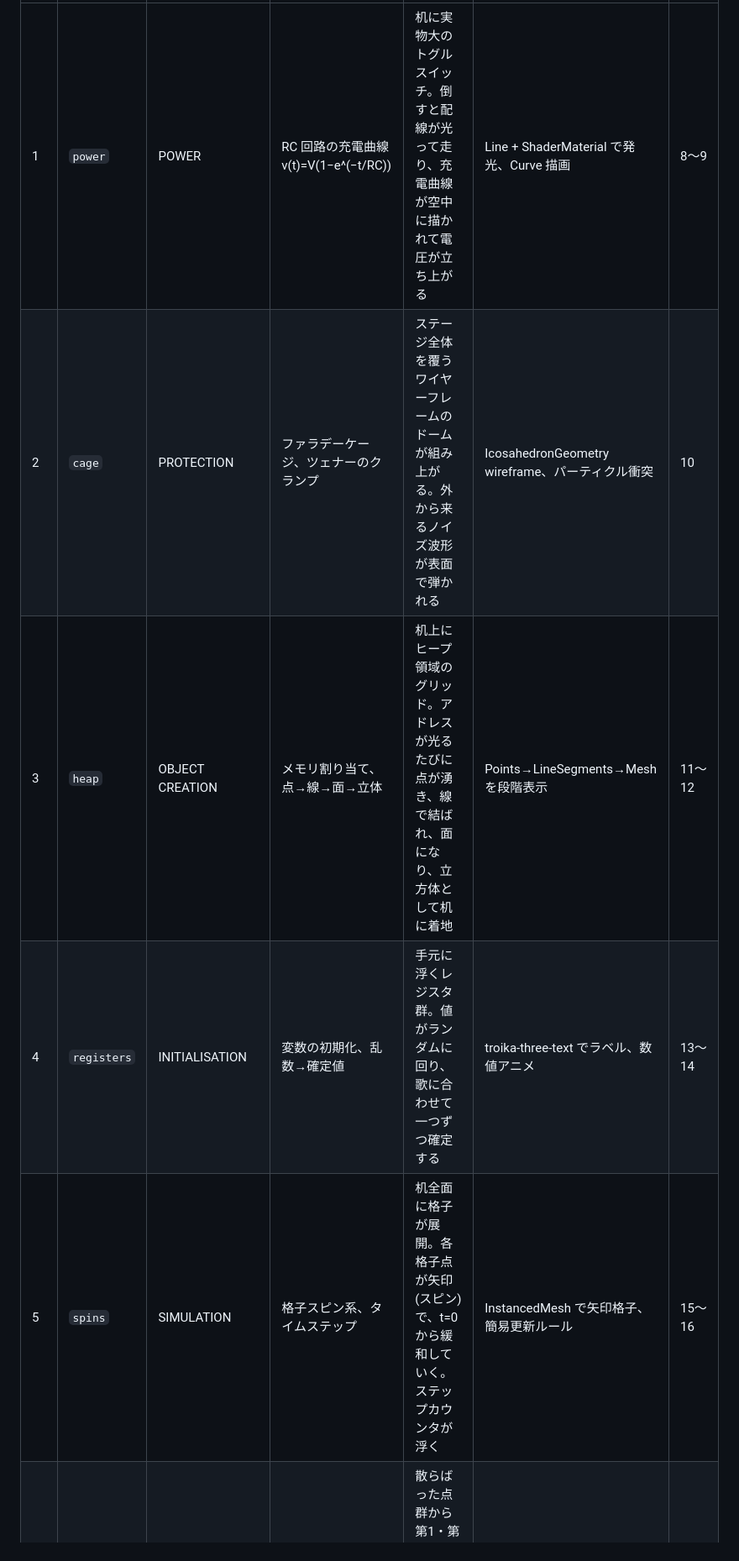
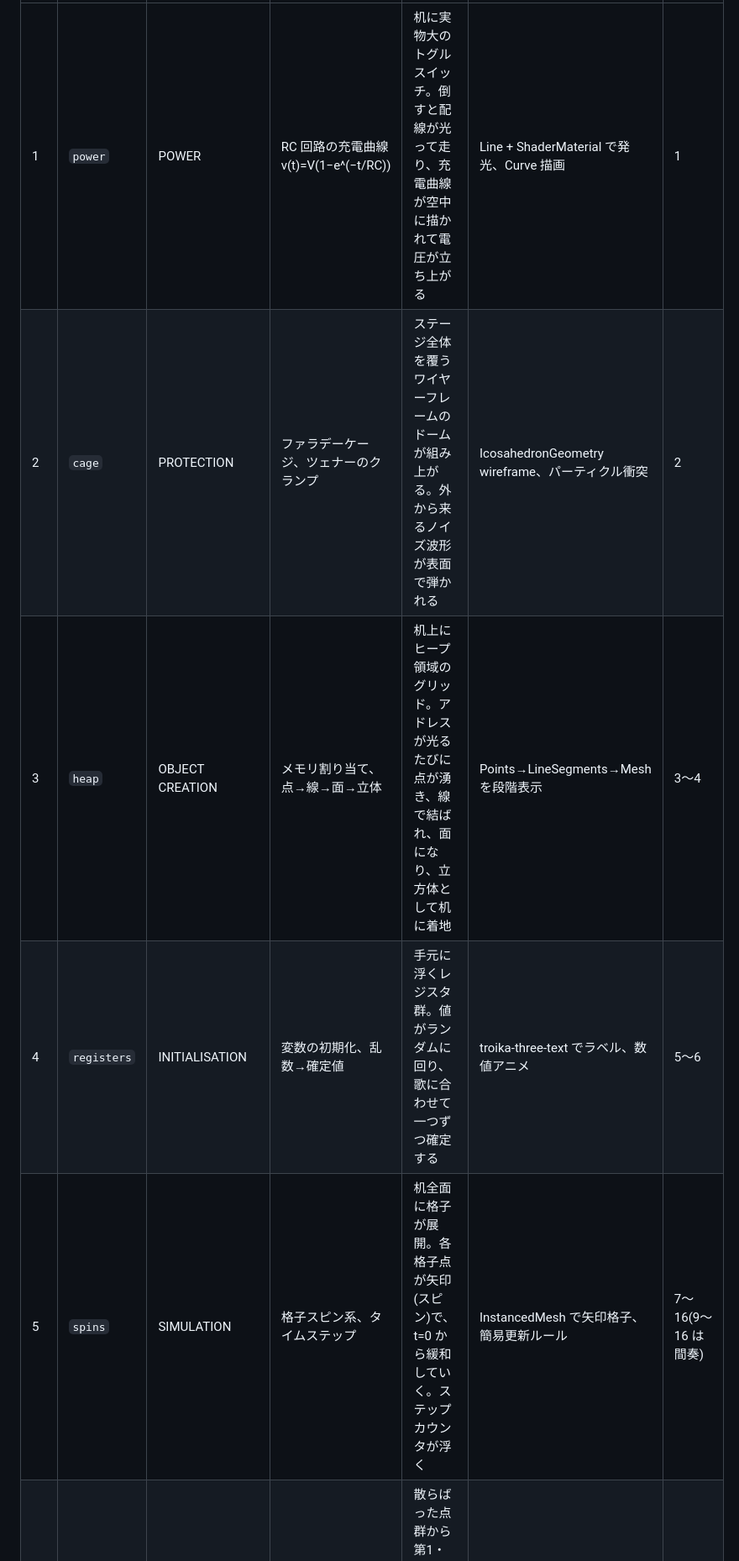
Before and after one commit to Sakuya398-Yamada/world-execute-xr, a Markdown page: docs/design.md, the part around one of its changes. Shown at 84% size. Drawn GitHub-style.

```diff
--- a/docs/design.md
+++ b/docs/design.md
@@ -14,9 +14,9 @@
 | --- | --- | --- | --- | --- | --- | --- |
-| 1 | `power` | POWER | RC 回路の充電曲線 v(t)=V(1−e^(−t/RC)) | 机に実物大のトグルスイッチ。倒すと配線が光って走り、充電曲線が空中に描かれて電圧が立ち上がる | Line + ShaderMaterial で発光、Curve 描画 | 8〜9 |
-| 2 | `cage` | PROTECTION | ファラデーケージ、ツェナーのクランプ | ステージ全体を覆うワイヤーフレームのドームが組み上がる。外から来るノイズ波形が表面で弾かれる | IcosahedronGeometry wireframe、パーティクル衝突 | 10 |
-| 3 | `heap` | OBJECT CREATION | メモリ割り当て、点→線→面→立体 | 机上にヒープ領域のグリッド。アドレスが光るたびに点が湧き、線で結ばれ、面になり、立方体として机に着地 | Points→LineSegments→Mesh を段階表示 | 11〜12 |
-| 4 | `registers` | INITIALISATION | 変数の初期化、乱数→確定値 | 手元に浮くレジスタ群。値がランダムに回り、歌に合わせて一つずつ確定する | troika-three-text でラベル、数値アニメ | 13〜14 |
-| 5 | `spins` | SIMULATION | 格子スピン系、タイムステップ | 机全面に格子が展開。各格子点が矢印(スピン)で、t=0 から緩和していく。ステップカウンタが浮く | InstancedMesh で矢印格子、簡易更新ルール | 15〜16 |
+| 1 | `power` | POWER | RC 回路の充電曲線 v(t)=V(1−e^(−t/RC)) | 机に実物大のトグルスイッチ。倒すと配線が光って走り、充電曲線が空中に描かれて電圧が立ち上がる | Line + ShaderMaterial で発光、Curve 描画 | 1 |
+| 2 | `cage` | PROTECTION | ファラデーケージ、ツェナーのクランプ | ステージ全体を覆うワイヤーフレームのドームが組み上がる。外から来るノイズ波形が表面で弾かれる | IcosahedronGeometry wireframe、パーティクル衝突 | 2 |
+| 3 | `heap` | OBJECT CREATION | メモリ割り当て、点→線→面→立体 | 机上にヒープ領域のグリッド。アドレスが光るたびに点が湧き、線で結ばれ、面になり、立方体として机に着地 | Points→LineSegments→Mesh を段階表示 | 3〜4 |
+| 4 | `registers` | INITIALISATION | 変数の初期化、乱数→確定値 | 手元に浮くレジスタ群。値がランダムに回り、歌に合わせて一つずつ確定する | troika-three-text でラベル、数値アニメ | 5〜6 |
+| 5 | `spins` | SIMULATION | 格子スピン系、タイムステップ | 机全面に格子が展開。各格子点が矢印(スピン)で、t=0 から緩和していく。ステップカウンタが浮く | InstancedMesh で矢印格子、簡易更新ルール | 7〜16(9〜16 は間奏) |
 | 6 | `pca` | DIMENSION | PCA、主成分軸 | 散らばった点群から第1・第2・第3主成分の軸が順に立ち上がり、0D→3D になる | Points + ArrowHelper | 17〜18 |
 | 7 | `circle` | CIRCUMFERENCE | 円周の展開、π | 机に円が描かれ、転がって円周が直線に伸びる。目盛りで 2πr が出る | 薄い TorusGeometry + Line の伸長 | 19〜20 |
 | 8 | `tangent` | TANGENTS | 微分、接線 | 正弦波が机の上を流れ、接線がその上を滑る。導関数(cos)が並走する | Line 更新、接線ベクトル計算 | 21〜22 |
```
Also changed, not shown: other parts of docs/design.md (+23 -14 lines), CLAUDE.md (+2 -0 lines), README.md (+6 -3 lines).
